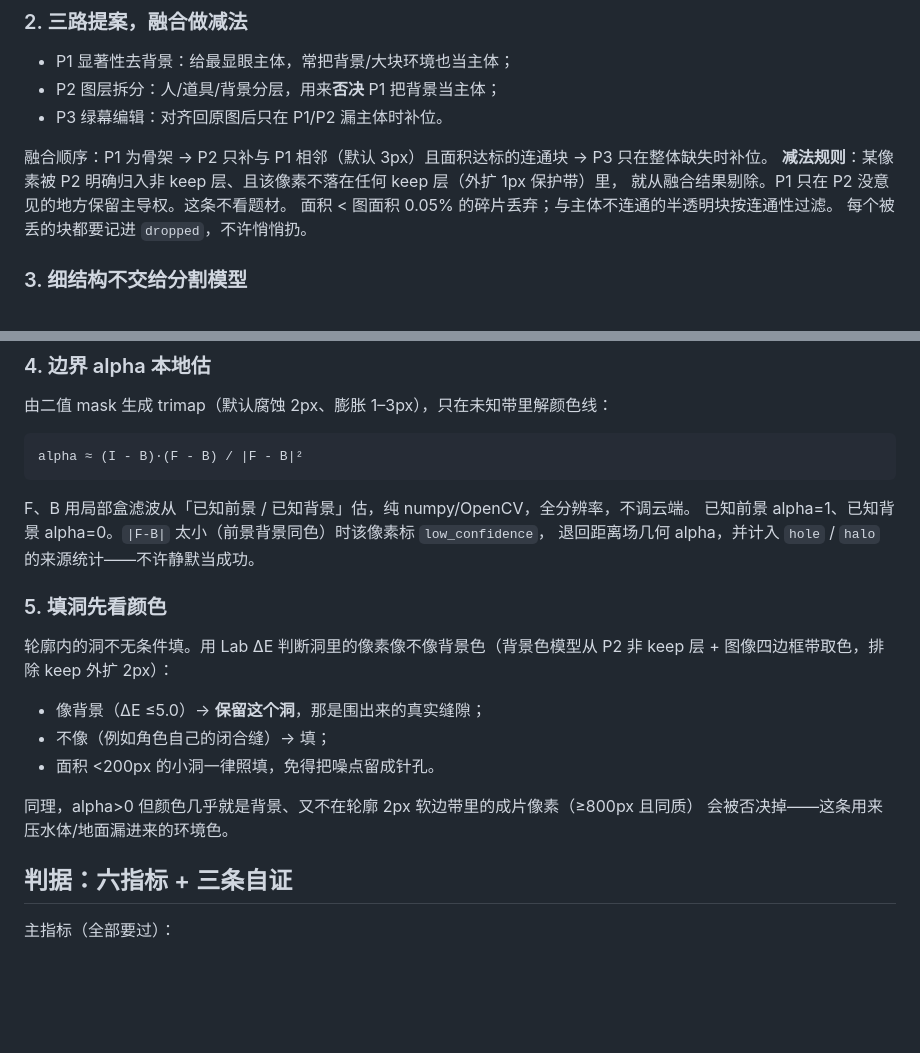
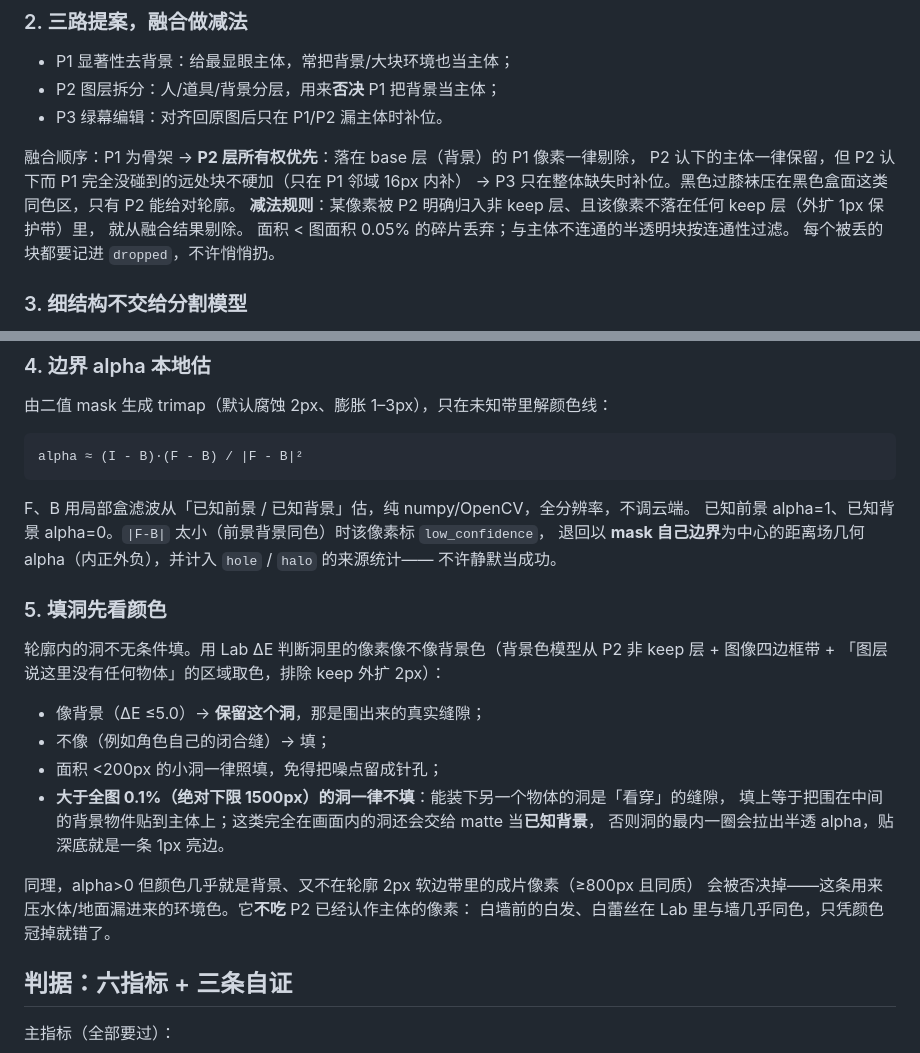
Before and after one commit to cazevfung/cutout-evidence-matte, a Markdown page: SKILL.md, 2 parts joined by grey strips. Drawn GitHub-style; blank space fills up the shorter version.

```diff
--- a/SKILL.md
+++ b/SKILL.md
@@ -103,9 +103,11 @@ python scripts/selfcheck.py
 - P2 图层拆分：人/道具/背景分层，用来**否决** P1 把背景当主体；
 - P3 绿幕编辑：对齐回原图后只在 P1/P2 漏主体时补位。
 
-融合顺序：P1 为骨架 → P2 只补与 P1 相邻（默认 3px）且面积达标的连通块 → P3 只在整体缺失时补位。
+融合顺序：P1 为骨架 → **P2 层所有权优先**：落在 base 层（背景）的 P1 像素一律剔除，
+P2 认下的主体一律保留，但 P2 认下而 P1 完全没碰到的远处块不硬加（只在 P1 邻域 16px 内补）
+→ P3 只在整体缺失时补位。黑色过膝袜压在黑色盒面这类同色区，只有 P2 能给对轮廓。
 **减法规则**：某像素被 P2 明确归入非 keep 层、且该像素不落在任何 keep 层（外扩 1px 保护带）里，
-就从融合结果剔除。P1 只在 P2 没意见的地方保留主导权。这条不看题材。
+就从融合结果剔除。
 面积 < 图面积 0.05% 的碎片丢弃；与主体不连通的半透明块按连通性过滤。
 每个被丢的块都要记进 `dropped`，不许悄悄扔。
 
@@ -132,19 +134,24 @@ alpha ≈ (I - B)·(F - B) / |F - B|²
 
 F、B 用局部盒滤波从「已知前景 / 已知背景」估，纯 numpy/OpenCV，全分辨率，不调云端。
 已知前景 alpha=1、已知背景 alpha=0。`|F-B|` 太小（前景背景同色）时该像素标 `low_confidence`，
-退回距离场几何 alpha，并计入 `hole` / `halo` 的来源统计——不许静默当成功。
+退回以 **mask 自己边界**为中心的距离场几何 alpha（内正外负），并计入 `hole` / `halo` 的来源统计——
+不许静默当成功。
 
 ### 5. 填洞先看颜色
 
 轮廓内的洞不无条件填。用 Lab ΔE 判断洞里的像素像不像背景色（背景色模型从 P2 非 keep 层 +
-图像四边框带取色，排除 keep 外扩 2px）：
+图像四边框带 + 「图层说这里没有任何物体」的区域取色，排除 keep 外扩 2px）：
 
 - 像背景（ΔE ≤5.0）→ **保留这个洞**，那是围出来的真实缝隙；
 - 不像（例如角色自己的闭合缝）→ 填；
-- 面积 <200px 的小洞一律照填，免得把噪点留成针孔。
+- 面积 <200px 的小洞一律照填，免得把噪点留成针孔；
+- **大于全图 0.1%（绝对下限 1500px）的洞一律不填**：能装下另一个物体的洞是「看穿」的缝隙，
+  填上等于把围在中间的背景物件贴到主体上；这类完全在画面内的洞还会交给 matte 当**已知背景**，
+  否则洞的最内一圈会拉出半透 alpha，贴深底就是一条 1px 亮边。
 
 同理，alpha>0 但颜色几乎就是背景、又不在轮廓 2px 软边带里的成片像素（≥800px 且同质）
-会被否决掉——这条用来压水体/地面漏进来的环境色。
+会被否决掉——这条用来压水体/地面漏进来的环境色。它**不吃** P2 已经认作主体的像素：
+白墙前的白发、白蕾丝在 Lab 里与墙几乎同色，只凭颜色冠掉就错了。
 
 ## 判据：六指标 + 三条自证
 
```
Also changed, not shown: README.md (+26 -4 lines), docs/thresholds.md (+17 -0 lines), docs/images/case08-proof.png (added), docs/images/demo-before-after.png (added), 6 other files.
